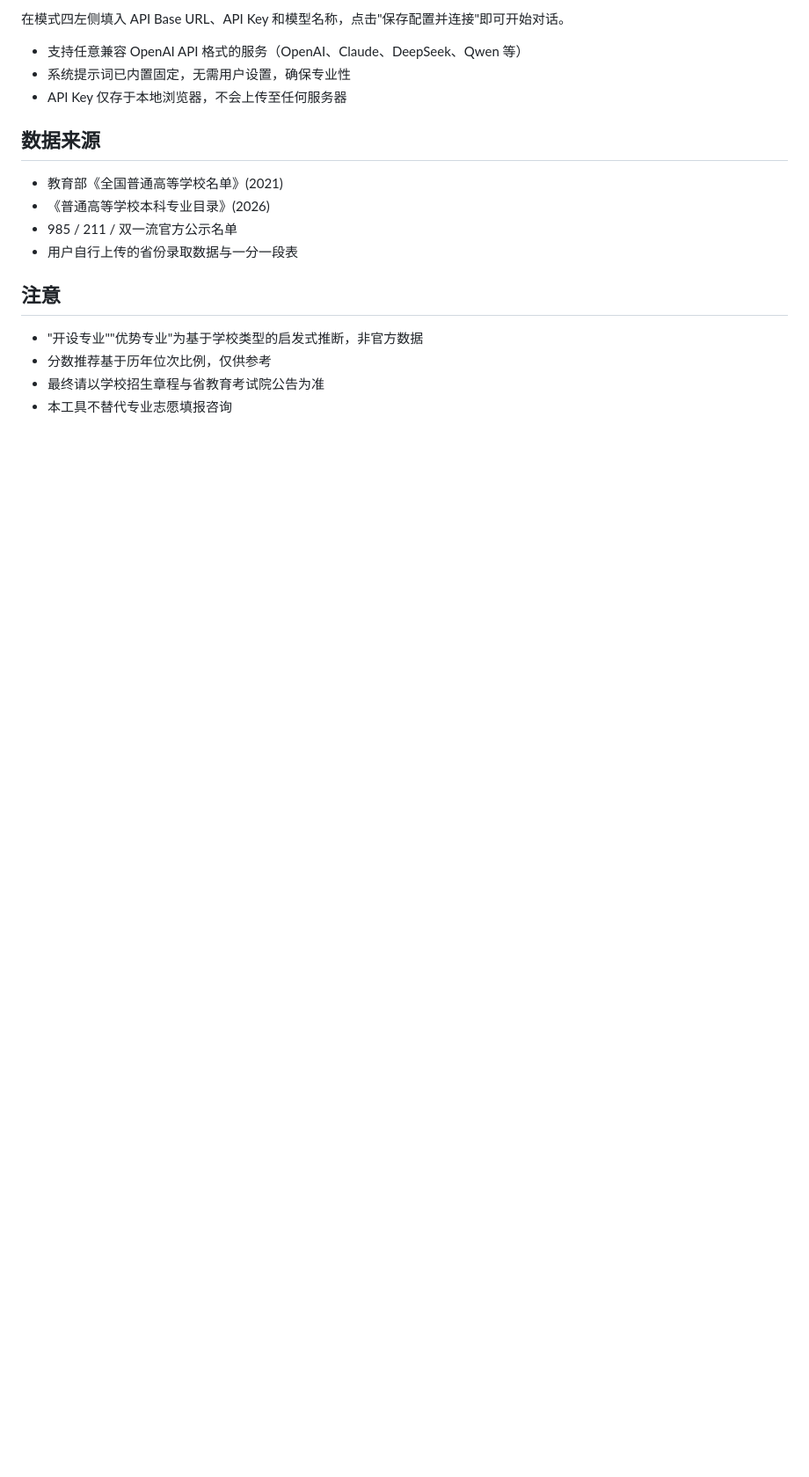
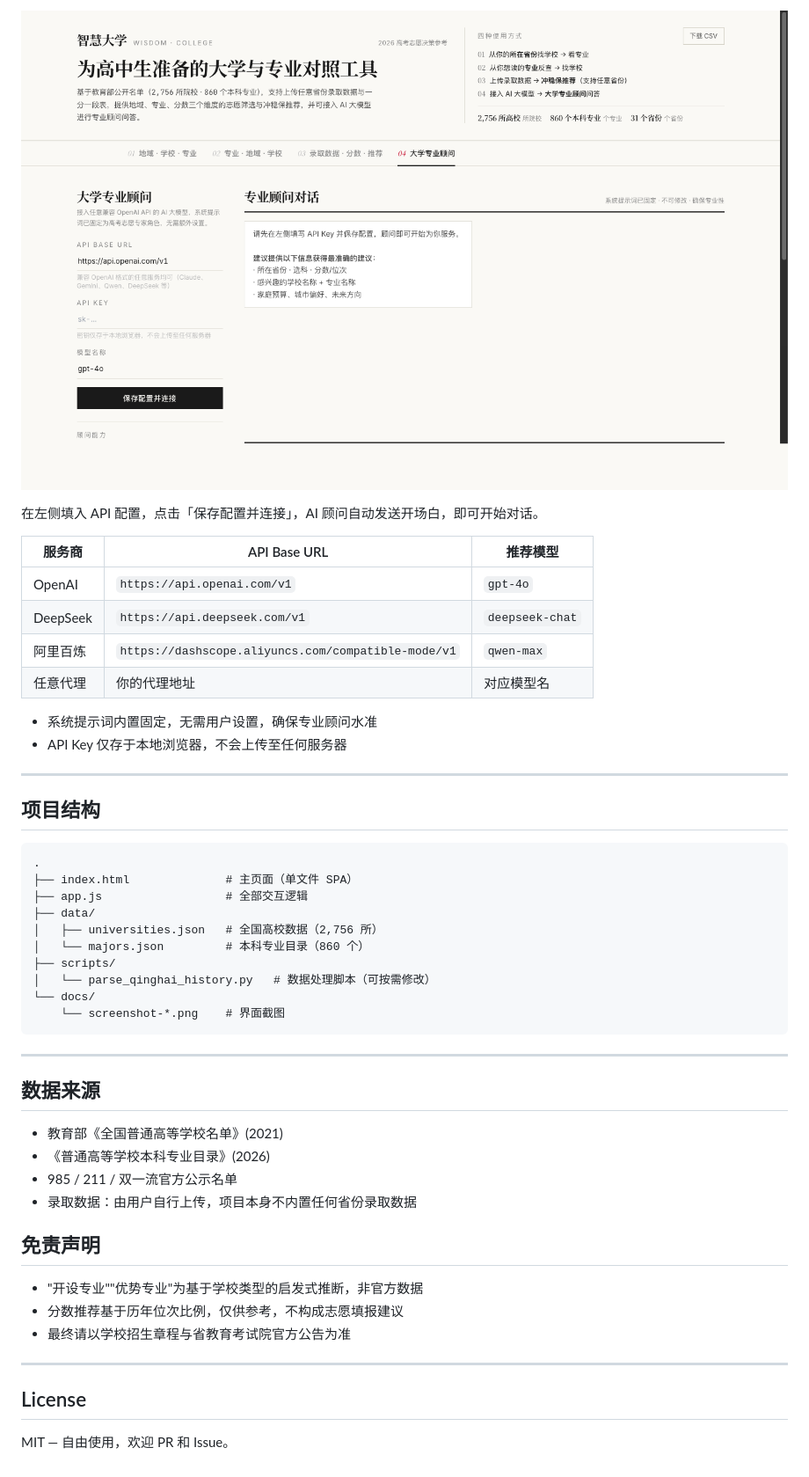
Before and after one commit to shengdabai/college-major-selector, a Markdown page: README.md, the part around one of its changes. Shown at 88% size. Drawn GitHub-style; pictures changed too: docs/screenshot-04-advisor.png (added); blank space fills up the shorter version.

````diff
--- a/README.md
+++ b/README.md
@@ -56,20 +85,52 @@ python3 -m http.server 8000
 
-在模式四左侧填入 API Base URL、API Key 和模型名称，点击"保存配置并连接"即可开始对话。
+![AI顾问](docs/screenshot-04-advisor.png)
 
-- 支持任意兼容 OpenAI API 格式的服务（OpenAI、Claude、DeepSeek、Qwen 等）
-- 系统提示词已内置固定，无需用户设置，确保专业性
+在左侧填入 API 配置，点击「保存配置并连接」，AI 顾问自动发送开场白，即可开始对话。
+
+| 服务商 | API Base URL | 推荐模型 |
+|--------|-------------|----------|
+| OpenAI | `https://api.openai.com/v1` | `gpt-4o` |
+| DeepSeek | `https://api.deepseek.com/v1` | `deepseek-chat` |
+| 阿里百炼 | `https://dashscope.aliyuncs.com/compatible-mode/v1` | `qwen-max` |
+| 任意代理 | 你的代理地址 | 对应模型名 |
+
+- 系统提示词内置固定，无需用户设置，确保专业顾问水准
 - API Key 仅存于本地浏览器，不会上传至任何服务器
+
+---
+
+## 项目结构
+
+```
+.
+├── index.html              # 主页面（单文件 SPA）
+├── app.js                  # 全部交互逻辑
+├── data/
+│   ├── universities.json   # 全国高校数据（2,756 所）
+│   └── majors.json         # 本科专业目录（860 个）
+├── scripts/
+│   └── parse_qinghai_history.py   # 数据处理脚本（可按需修改）
+└── docs/
+    └── screenshot-*.png    # 界面截图
+```
+
+---
 
 ## 数据来源
 
 - 教育部《全国普通高等学校名单》(2021)
 - 《普通高等学校本科专业目录》(2026)
 - 985 / 211 / 双一流官方公示名单
-- 用户自行上传的省份录取数据与一分一段表
+- 录取数据：由用户自行上传，项目本身不内置任何省份录取数据
 
-## 注意
+## 免责声明
 
 - "开设专业""优势专业"为基于学校类型的启发式推断，非官方数据
-- 分数推荐基于历年位次比例，仅供参考
-- 最终请以学校招生章程与省教育考试院公告为准
-- 本工具不替代专业志愿填报咨询
+- 分数推荐基于历年位次比例，仅供参考，不构成志愿填报建议
+- 最终请以学校招生章程与省教育考试院官方公告为准
+
+---
+
+## License
+
+MIT — 自由使用，欢迎 PR 和 Issue。
````
Also changed, not shown: other parts of README.md (+52 -23 lines), README_EN.md (added, +136 -0 lines), docs/screenshot-01-home.png (added), docs/screenshot-02-major.png (added), docs/screenshot-03-score.png (added), 1 other file.
